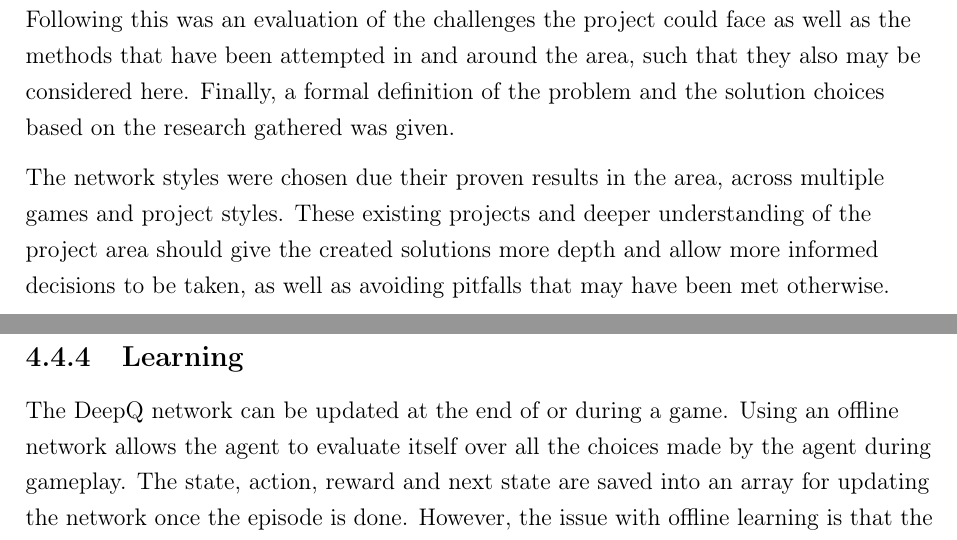
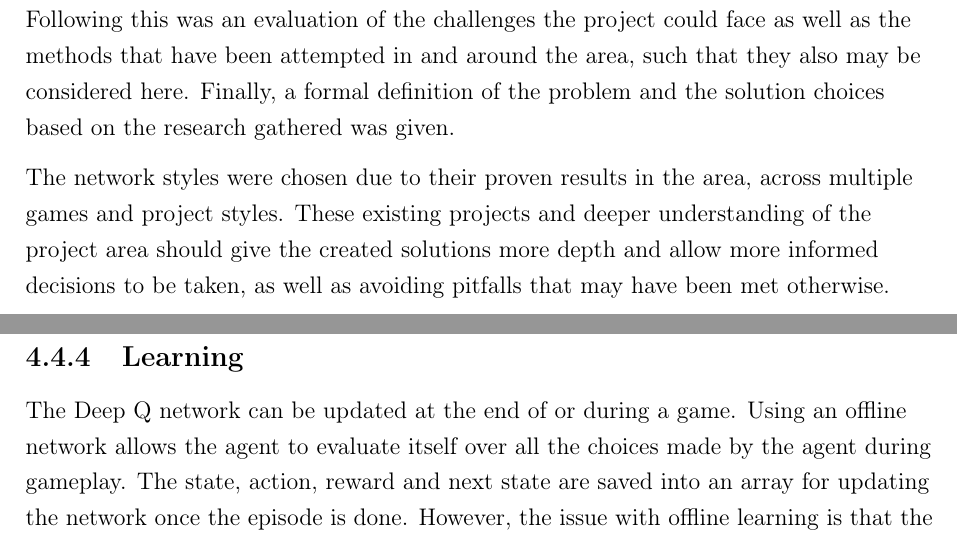
Before and after one commit to maxpilling/curriculum_learning, a LaTeX thesis (report/fyp.tex, which reads report/Chapters/implem.tex, report/Chapters/research.tex): two parts of pages 30 and 39 of 49, joined at a grey line, cut so that both start at the same text. Compiled offline with pdfLaTeX.

Commit message:
Fix typos in research and implem.

```diff
--- a/report/Chapters/implem.tex
+++ b/report/Chapters/implem.tex
@@ -322,7 +322,7 @@ based on the best action to be taken next.
 
 \subsection{Learning}
 
-The DeepQ network can be updated at the end of or during a game. Using an
+The Deep Q network can be updated at the end of or during a game. Using an
 offline network allows the agent to evaluate itself over all the choices made by
 the agent during gameplay. The state, action, reward and next state are saved
 into an array for updating the network once the episode is done. However, the
--- a/report/Chapters/research.tex
+++ b/report/Chapters/research.tex
@@ -836,7 +836,7 @@ face as well as the methods that have been attempted in and around the area,
 such that they also may be considered here. Finally, a formal definition of the
 problem and the solution choices based on the research gathered was given.
 
-The network styles were chosen due their proven results in the area, across
+The network styles were chosen due to their proven results in the area, across
 multiple games and project styles. These existing projects and deeper
 understanding of the project area should give the created solutions more depth
 and allow more informed decisions to be taken, as well as avoiding pitfalls that
```
Also changed, not shown: report/Chapters/implem.tex (6 more changed lines).
